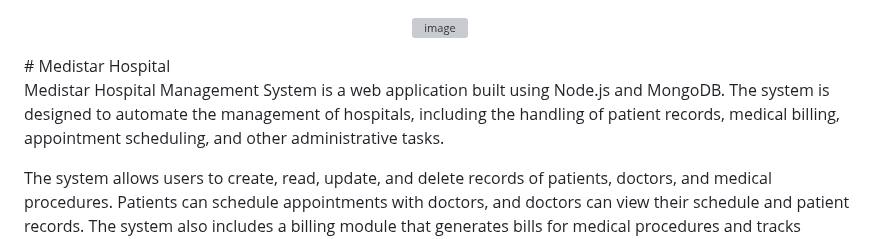
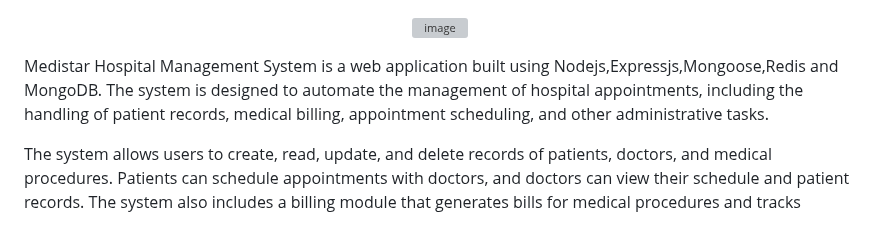
Before and after one commit to faraz412/medistar-hospital-management-system, a Markdown page: README.md, the part around the change. Drawn GitHub-style; grey boxes are pictures that could not be loaded.

```diff
--- a/README.md
+++ b/README.md
@@ -2,9 +2,8 @@
 
 ![image](https://github.com/faraz412/cozy-passenger-4798/blob/main/Frontend/Files/MEDSTAR.png?raw=true)
 </div>
-# Medistar Hospital
 
-Medistar Hospital Management System is a web application built using Node.js and MongoDB. The system is designed to automate the management of hospitals, including the handling of patient records, medical billing, appointment scheduling, and other administrative tasks.
+Medistar Hospital Management System is a web application built using Nodejs,Expressjs,Mongoose,Redis and MongoDB. The system is designed to automate the management of hospital appointments, including the handling of patient records, medical billing, appointment scheduling, and other administrative tasks.
 
 The system allows users to create, read, update, and delete records of patients, doctors, and medical procedures. Patients can schedule appointments with doctors, and doctors can view their schedule and patient records. The system also includes a billing module that generates bills for medical procedures and tracks payments.
 
```
